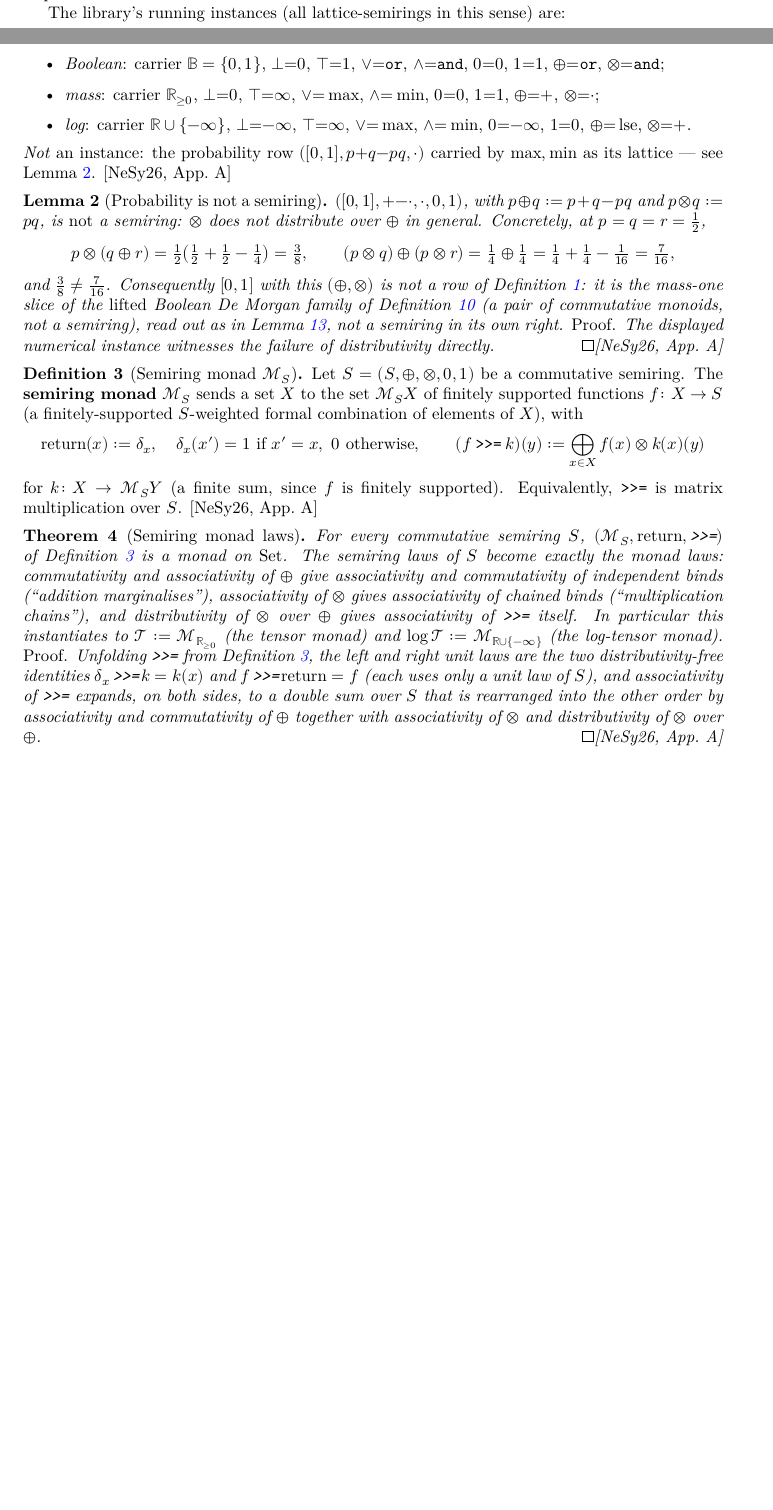
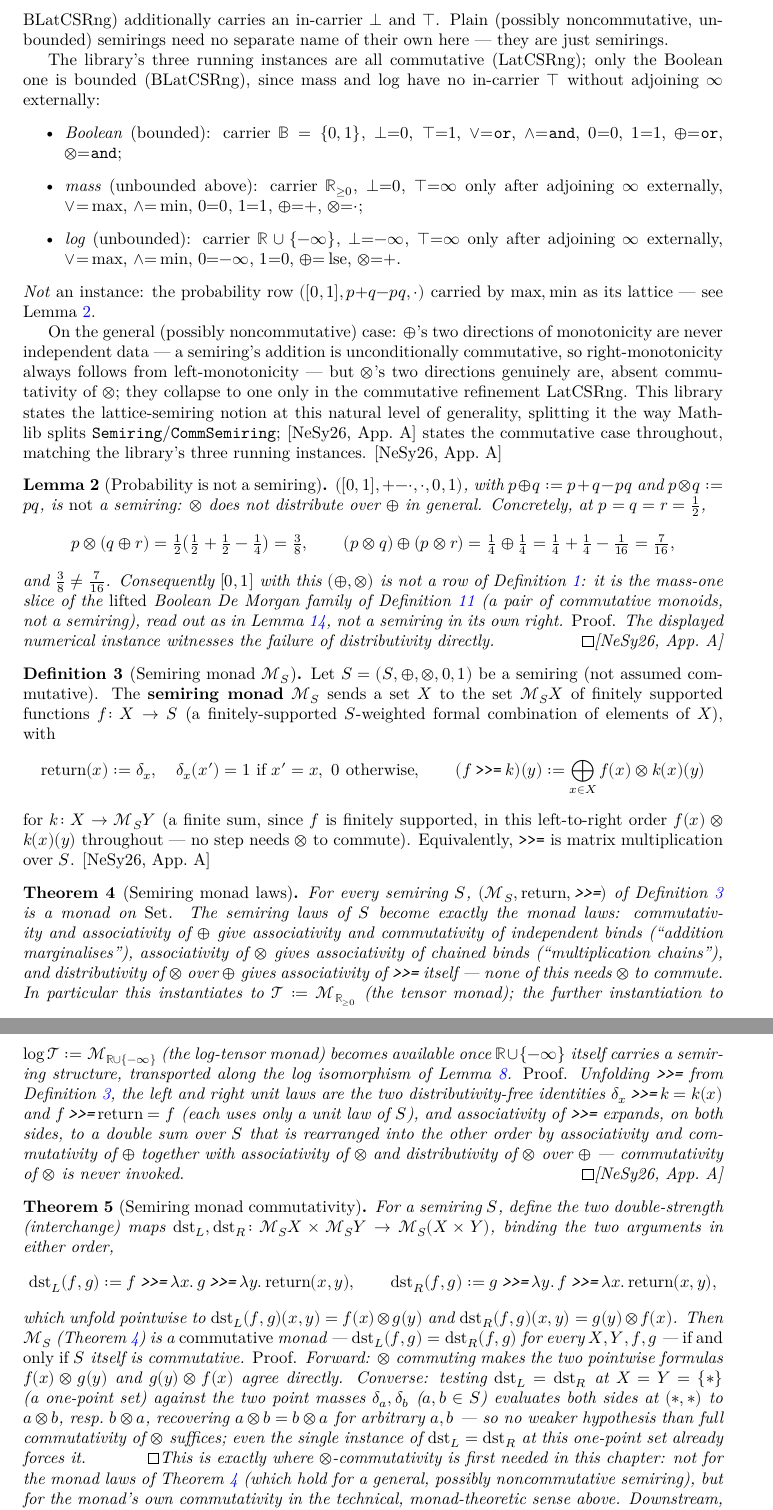
Before and after one commit to NeSyCat/NeSyCat.Mathematics, a LaTeX document (blueprint/src/print.tex, which reads blueprint/src/content.tex, blueprint/src/macros/common.tex): two parts of pages 2 and 3 of 11 before the commit and two parts of pages 3 and 4 of 12 after it, joined at a grey line, cut at the place of the change, the shorter picture padded with empty space. Compiled offline with XeLaTeX.

Commit message:
Restate blueprint at natural generality; reframe SOT doctrine (C1-T2b)
Blueprint (library is the source of truth; papers only use it):

- def:lattice-semiring restated for the general LatSRng/LatCSRng split
  plus the bounded BLatSRng/BLatCSRng refinements, with the "only ⊗
  needs mul_comm" observation stated directly (no "divergence declared"
  framing) and updated \lean{} marks; the three running instances noted
  as commutative, Boolean additionally bounded.
- def:semiring-monad + thm:semiring-monad-laws reworded "for every
  semiring S" (already the source's own wording too); added
  NeSyCat.bind_apply to def:semiring-monad's \lean{} marks; reworded the
  LTmon-instantiation clause to point at lem:log-iso/C1-T3 instead of
  textually claiming the undelivered log semiring (V-C1b note).
- New thm:semiring-monad-commutative (\leanok): M_S is a commutative
  monad iff S is commutative, citing [NeSy26, App. A; Coumans--Jacobs,
  Lem. 23], noting where this is consumed downstream (lifted connectives,
  order-irrelevance of independent binds in the Do-notation semantics),
  not by the monad laws themselves.

SOT doctrine reframe (three files, leg-2 wording only): the blueprint is
the canonical, authoritative document; a bibliographic citation is a
provenance credit, checked for ACCURACY (does the source really contain
what's credited to it) rather than conformity; aligning a live paper
that still states a claim more narrowly is part of closing the item,
paper edits user-approved. Applied to FORMALIZE.md's Faithfulness
section, lean-checker.md's leg-2 check, and campaign/SKILL.md's
plan-first review bullet.

PROGRESS.md cluster note updated for the class split and the new
commutativity theorem.

`scripts/blueprint.sh` BLUEPRINT: GREEN (decl check passes against the
renamed/new names). No Lean changes in this commit.

Co-Authored-By: Claude Fable 5 <noreply@anthropic.com>

```diff
--- a/blueprint/src/content.tex
+++ b/blueprint/src/content.tex
@@ -81 +75,0 @@ of elements, bounds $\bot, \top$ exist where indicated, and $\oplus$,
-$\otimes$ are monotone in each argument with respect to $\le$.
@@ -82,20 +85,38 @@ $\otimes$ are monotone in each argument with respect to $\le$.
+refinement $\mathrm{BLatCSRng}$) additionally carries an in-carrier
+$\bot$ and $\top$. Plain (possibly noncommutative, unbounded) semirings
+need no separate name of their own here --- they are just semirings.
 
-The library's running instances (all lattice-semirings in this sense)
-are:
+The library's three running instances are all commutative
+($\mathrm{LatCSRng}$); only the Boolean one is bounded
+($\mathrm{BLatCSRng}$), since mass and log have no in-carrier $\top$
+without adjoining $\infty$ externally:
 \begin{itemize}
-\item \emph{Boolean}: carrier $\BoolS = \{0,1\}$, $\bot{=}0$,
+\item \emph{Boolean} (bounded): carrier $\BoolS = \{0,1\}$, $\bot{=}0$,
   $\top{=}1$, $\vee{=}\mathtt{or}$, $\wedge{=}\mathtt{and}$, $0{=}0$,
   $1{=}1$, $\oplus{=}\mathtt{or}$, $\otimes{=}\mathtt{and}$;
-\item \emph{mass}: carrier $\MassS$, $\bot{=}0$, $\top{=}\infty$,
+\item \emph{mass} (unbounded above): carrier $\MassS$, $\bot{=}0$,
+  $\top{=}\infty$ only after adjoining $\infty$ externally,
   $\vee{=}\max$, $\wedge{=}\min$, $0{=}0$, $1{=}1$, $\oplus{=}{+}$,
   $\otimes{=}\cdot$;
-\item \emph{log}: carrier $\LogS$, $\bot{=}{-\infty}$,
-  $\top{=}\infty$, $\vee{=}\max$, $\wedge{=}\min$, $0{=}{-\infty}$,
+\item \emph{log} (unbounded): carrier $\LogS$, $\bot{=}{-\infty}$,
+  $\top{=}\infty$ only after adjoining $\infty$ externally,
+  $\vee{=}\max$, $\wedge{=}\min$, $0{=}{-\infty}$,
   $1{=}0$, $\oplus{=}\lse$, $\otimes{=}{+}$.
 \end{itemize}
 \emph{Not} an instance: the probability row $(\ProbS, p{+}q{-}pq,
 \cdot)$ carried by $\max,\min$ as its lattice --- see
 Lemma~\ref{lem:prob-not-semiring}.
+
+On the general (possibly noncommutative) case: $\oplus$'s two
+directions of monotonicity are never independent data --- a semiring's
+addition is unconditionally commutative, so right-monotonicity always
+follows from left-monotonicity --- but $\otimes$'s two directions
+genuinely are, absent commutativity of $\otimes$; they collapse to one
+only in the commutative refinement $\mathrm{LatCSRng}$. This library
+states the lattice-semiring notion at this natural level of generality,
+splitting it the way Mathlib splits \texttt{Semiring}/\texttt{CommSemiring};
+[NeSy26, App.~A] states the commutative case throughout, matching the
+library's three running instances.
 [NeSy26, App.~A]
 \end{definition}
 
@@ -129,11 +150,11 @@ of distributivity directly. \qed
 
 \begin{definition}[Semiring monad $\MS{S}$]
 \label{def:semiring-monad}
-\lean{NeSyCat.MS, NeSyCat.ret, NeSyCat.bind}
+\lean{NeSyCat.MS, NeSyCat.ret, NeSyCat.bind, NeSyCat.bind_apply}
 \leanok
-Let $S = (S,\oplus,\otimes,0,1)$ be a commutative semiring. The
-\textbf{semiring monad} $\MS{S}$ sends a set $X$ to the set
-$\MS{S}X$ of finitely supported functions $f \colon X \to S$ (a
+Let $S = (S,\oplus,\otimes,0,1)$ be a semiring (not assumed
+commutative). The \textbf{semiring monad} $\MS{S}$ sends a set $X$ to
+the set $\MS{S}X$ of finitely supported functions $f \colon X \to S$ (a
 finitely-supported $S$-weighted formal combination of elements of
 $X$), with
 \[
@@ -143,7 +164,9 @@ $X$), with
   (f \bind k)(y) := \bigoplus_{x \in X} f(x) \otimes k(x)(y)
 \]
 for $k \colon X \to \MS{S}Y$ (a finite sum, since $f$ is finitely
-supported). Equivalently, $\bind$ is matrix multiplication over $S$.
+supported, in this left-to-right order $f(x)\otimes k(x)(y)$ throughout
+--- no step needs $\otimes$ to commute). Equivalently, $\bind$ is
+matrix multiplication over $S$.
 [NeSy26, App.~A]
 \end{definition}
 
@@ -157,7 +180,7 @@ supported). Equivalently, $\bind$ is matrix multiplication over $S$.
 \label{thm:semiring-monad-laws}
 \lean{NeSyCat.ret_bind, NeSyCat.bind_ret, NeSyCat.bind_assoc, NeSyCat.Tens}
 \leanok
-For every commutative semiring $S$, $(\MS{S}, \Ret, \bind)$ of
+For every semiring $S$, $(\MS{S}, \Ret, \bind)$ of
 Definition~\ref{def:semiring-monad} is a monad on $\mathrm{Set}$. The
 semiring laws of $S$ become exactly
 the monad laws: commutativity and associativity of $\oplus$ give
@@ -165,8 +188,12 @@ associativity and commutativity of independent binds
 (``addition marginalises''), associativity of $\otimes$ gives
 associativity of chained binds (``multiplication chains''), and
 distributivity of $\otimes$ over $\oplus$ gives associativity of
-$\bind$ itself. In particular this instantiates to $\Tmon := \MS{\MassS}$
-(the tensor monad) and $\LTmon := \MS{\LogS}$ (the log-tensor monad).
+$\bind$ itself --- none of this needs $\otimes$ to commute. In
+particular this instantiates to $\Tmon := \MS{\MassS}$ (the tensor
+monad); the further instantiation to $\LTmon := \MS{\LogS}$ (the
+log-tensor monad) becomes available once $\LogS$ itself carries a
+semiring structure, transported along the log isomorphism of
+Lemma~\ref{lem:log-iso}.
 \emph{Proof.} Unfolding $\bind$ from Definition~\ref{def:semiring-monad}, the
 left and right unit laws are the two distributivity-free identities
 $\delta_x \bind k = k(x)$ and $f \bind \Ret = f$ (each uses only a unit
@@ -174,6 +201,39 @@ law of $S$), and associativity of $\bind$ expands, on both sides, to a
 double sum over $S$ that is rearranged into the other order by
 associativity and commutativity of $\oplus$ together with
 associativity of $\otimes$ and distributivity of $\otimes$ over
-$\oplus$. \qed
+$\oplus$ --- commutativity of $\otimes$ is never invoked. \qed
 \uses{def:semiring-monad}
 [NeSy26, App.~A]
+\end{theorem}
+
+\begin{theorem}[Semiring monad commutativity]
+\label{thm:semiring-monad-commutative}
+\lean{NeSyCat.dstL, NeSyCat.dstR, NeSyCat.dstL_apply, NeSyCat.dstR_apply, NeSyCat.dst_comm_iff, NeSyCat.dst_comm}
+\leanok
+For a semiring $S$, define the two double-strength (interchange) maps
+$\dstL, \dstR \colon \MS{S}X \times \MS{S}Y \to \MS{S}(X\times Y)$,
+binding the two arguments in either order,
+\[
+  \dstL(f,g) := f \bind \lambda x.\, g \bind \lambda y.\, \Ret(x,y),
+  \qquad
+  \dstR(f,g) := g \bind \lambda y.\, f \bind \lambda x.\, \Ret(x,y),
+\]
+which unfold pointwise to $\dstL(f,g)(x,y) = f(x)\otimes g(y)$ and
+$\dstR(f,g)(x,y) = g(y)\otimes f(x)$. Then $\MS{S}$
+(Theorem~\ref{thm:semiring-monad-laws}) is a \emph{commutative} monad
+--- $\dstL(f,g) = \dstR(f,g)$ for every $X,Y,f,g$ --- \emph{if and only
+if} $S$ itself is commutative.
+\emph{Proof.} Forward: $\otimes$ commuting makes the two pointwise
+formulas $f(x)\otimes g(y)$ and $g(y)\otimes f(x)$ agree directly.
+Converse: testing $\dstL=\dstR$ at $X=Y=\{*\}$ (a one-point set) against
+the two point masses $\delta_a,\delta_b$ ($a,b\in S$) evaluates both
+sides at $(*,*)$ to $a\otimes b$, resp.\ $b\otimes a$, recovering
+$a\otimes b = b\otimes a$ for arbitrary $a,b$ --- so no weaker
+hypothesis than full commutativity of $\otimes$ suffices; even the
+single instance of $\dstL=\dstR$ at this one-point set already forces
+it. \qed
+This is exactly where $\otimes$-commutativity is first needed in this
+chapter: not for the monad laws of Theorem~\ref{thm:semiring-monad-laws}
+(which hold for a general, possibly noncommutative semiring), but for
+the monad's own commutativity in the technical, monad-theoretic sense
+above. Downstream, it is this monad-level commutativity --- not the
--- a/blueprint/src/macros/common.tex
+++ b/blueprint/src/macros/common.tex
@@ -39,6 +39,8 @@
 \newcommand{\LTmon}{\log\mathcal T}
 \newcommand{\Bmon}{\mathcal B}
 \newcommand{\Bidx}{\underline B}
+\newcommand{\dstL}{\mathrm{dst}_L}
+\newcommand{\dstR}{\mathrm{dst}_R}
 
 % Semiring carriers.
 \newcommand{\BoolS}{\mathbb B}
```
Also changed, not shown: FORMALIZE.md (+17 -8 lines), PROGRESS.md (+1 -1 lines), .claude/agents/lean-checker.md, .claude/skills/campaign/SKILL.md, blueprint/src/content.tex (22 more changed lines).
